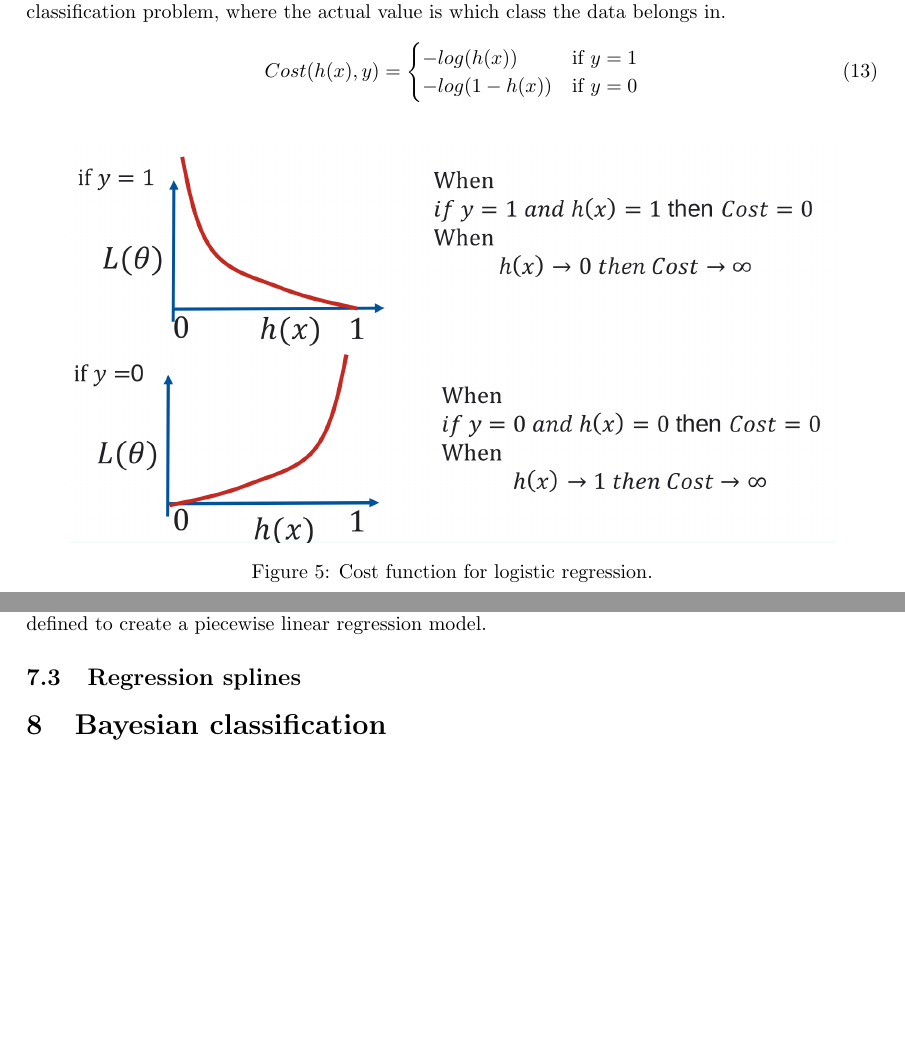
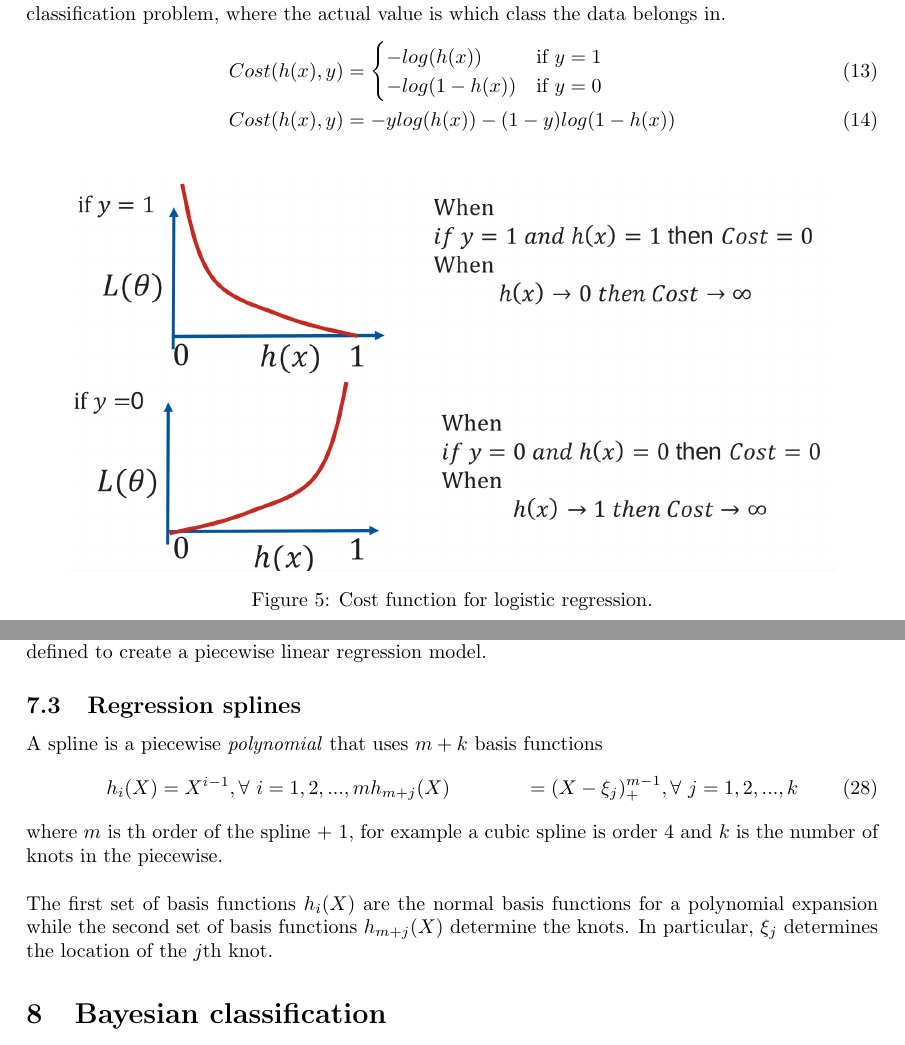
Before and after one commit to 12yuens2/university-notes, a LaTeX document (cs5014/CS5104-Notes.tex, which reads cs5014/advanced.tex, cs5014/regression.tex): two parts of pages 9 and 18 of 38, joined at a grey line, cut so that both start at the same text, the shorter picture padded with empty space. Compiled offline with pdfLaTeX.

Commit message:
Add splines and logistic cost function.

```diff
--- a/cs5014/advanced.tex
+++ b/cs5014/advanced.tex
@@ -26,7 +26,14 @@ Now the same linear regression can be run on the new input as the output is a li
 \subsection{Piecewise linear regression} Basis expansions are in fact more general than polynomial expansion. Basis functions can also be defined to create a piecewise linear regression model.
 
 \subsection{Regression splines}
-
+A spline is a piecewise \textit{polynomial} that uses $m + k$ basis functions
+\begin{align}
+  h_{i}(X) &= X^{i-1}, \forall\ i = 1, 2, ..., m
+  h_{m+j}(X) &= (X - \xi_{j})_{+}^{m-1}, \forall\ j = 1, 2, ..., k
+\end{align}
+where $m$ is th order of the spline + 1, for example a cubic spline is order 4 and $k$ is the number of knots in the piecewise.
+\n
+The first set of basis functions $h_{i}(X)$ are the normal basis functions for a polynomial expansion while the second set of basis functions $h_{m+j}(X)$ determine the knots. In particular, $\xi_{j}$ determines the location of the $j$th knot.
 \section{Bayesian classification}
 In Bayesian terms, input variables are called \textbf{evidence}. The Bayes rule allows the probability and evidence to be expressed into simpler distributions:
 \begin{equation}
--- a/cs5014/regression.tex
+++ b/cs5014/regression.tex
@@ -141,12 +141,13 @@ For some classification problems, a linear logistic regression model is not enou
 
 \subsection{Cost function}
 In logistic regression, the same squared error cost used in linear regression cannot be used because it doesn't make much sense. A cost function such as the squared error measures the \textit{distance} between the predict value and actual value, however, this distance is not easily identified for a classification problem, where the actual value is which class the data belongs in.
-\begin{equation}
-Cost(h(x),y) = \begin{cases}
+\begin{align}
+Cost(h(x),y) &= \begin{cases}
 	-log(h(x)) & \text{if } y = 1 \\
 	-log(1-h(x)) & \text{if } y = 0
-	\end{cases}
-\end{equation}
+      \end{cases} \\
+Cost(h(x),y) &= -ylog(h(x)) - (1 - y)log(1 - h(x))
+\end{align}
 \begin{figure}[H]
 \centering
 \includegraphics[width=0.9\textwidth, keepaspectratio]{imgs/logistic-regression-cost.png}
```
Also changed, not shown: cs5014/CS5104-Notes.pdf.
